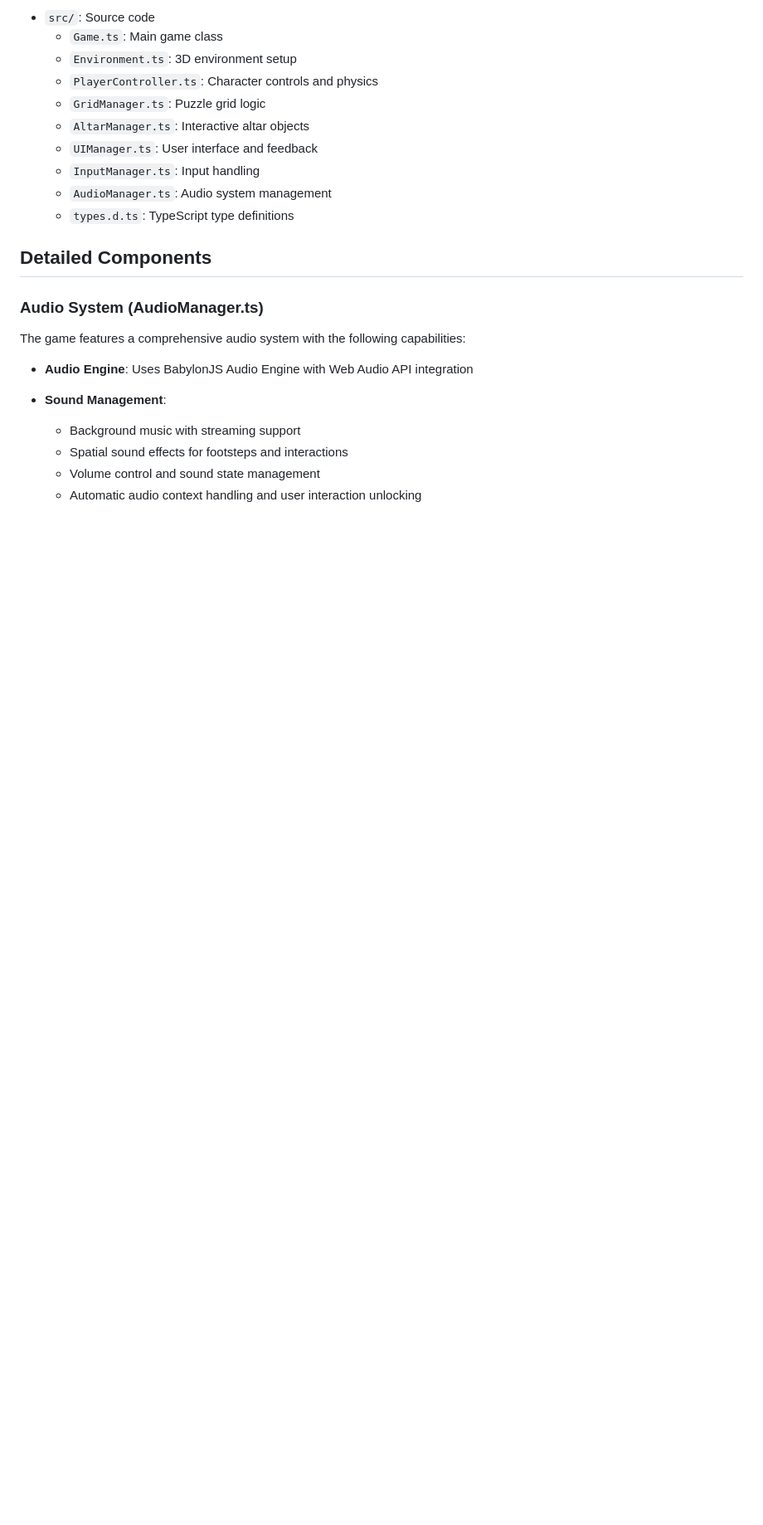
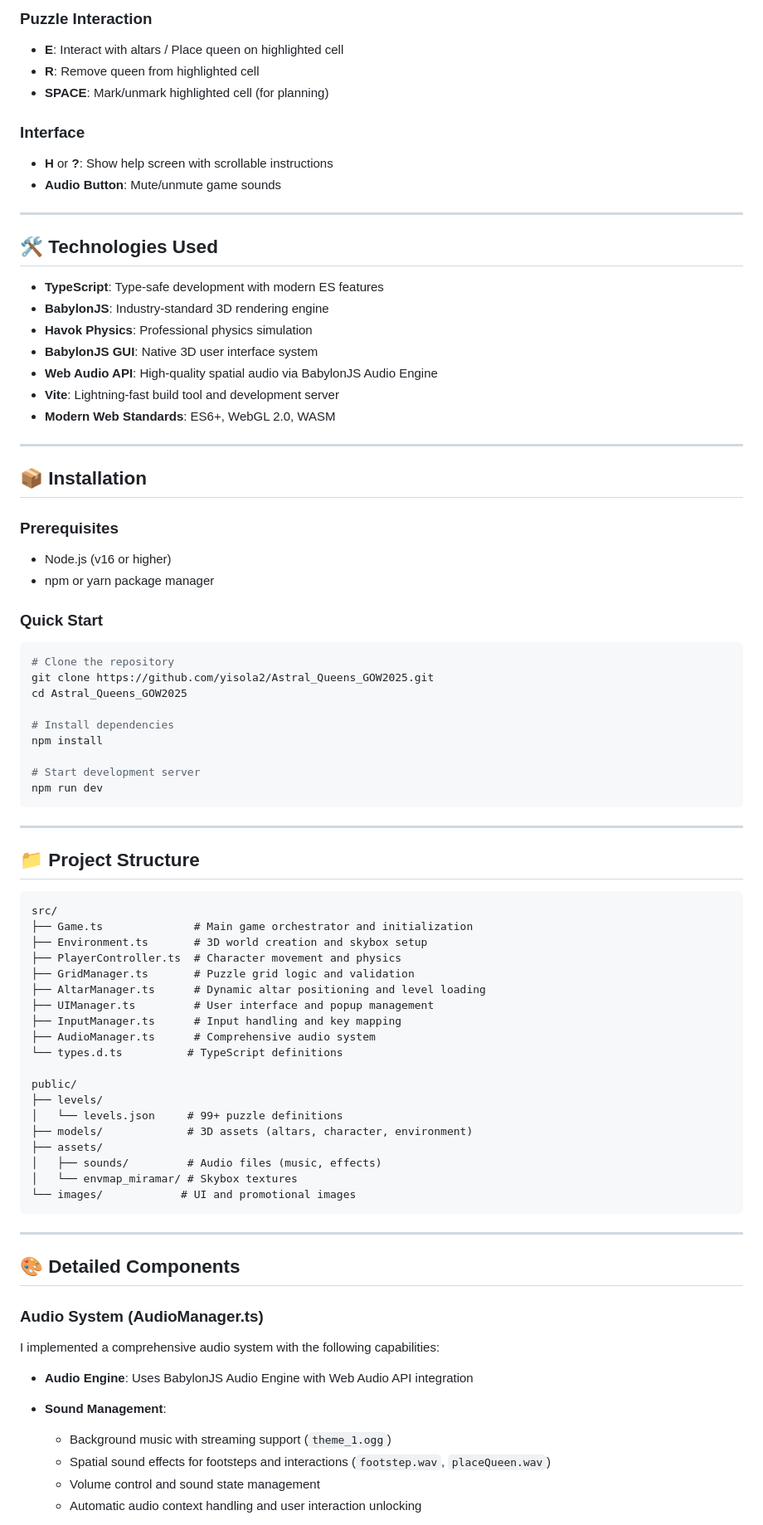
Before and after one commit to yisola2/Astral_Queens_GOW2025, a Markdown page: README.md, the part around one of its changes. Shown at 83% size. Drawn GitHub-style; blank space fills up the shorter version.

````diff
--- a/README.md
+++ b/README.md
@@ -68,25 +49,84 @@ Place queens on a grid following these rules:
 
-- `src/`: Source code
-  - `Game.ts`: Main game class
-  - `Environment.ts`: 3D environment setup
-  - `PlayerController.ts`: Character controls and physics
-  - `GridManager.ts`: Puzzle grid logic
-  - `AltarManager.ts`: Interactive altar objects
-  - `UIManager.ts`: User interface and feedback
-  - `InputManager.ts`: Input handling
-  - `AudioManager.ts`: Audio system management
-  - `types.d.ts`: TypeScript type definitions
+### Puzzle Interaction
+- **E**: Interact with altars / Place queen on highlighted cell
+- **R**: Remove queen from highlighted cell
+- **SPACE**: Mark/unmark highlighted cell (for planning)
 
-## Detailed Components
+### Interface
+- **H** or **?**: Show help screen with scrollable instructions
+- **Audio Button**: Mute/unmute game sounds
+
+---
+
+## 🛠️ Technologies Used
+
+- **TypeScript**: Type-safe development with modern ES features
+- **BabylonJS**: Industry-standard 3D rendering engine
+- **Havok Physics**: Professional physics simulation
+- **BabylonJS GUI**: Native 3D user interface system
+- **Web Audio API**: High-quality spatial audio via BabylonJS Audio Engine
+- **Vite**: Lightning-fast build tool and development server
+- **Modern Web Standards**: ES6+, WebGL 2.0, WASM
+
+---
+
+## 📦 Installation
+
+### Prerequisites
+- Node.js (v16 or higher)
+- npm or yarn package manager
+
+### Quick Start
+```bash
+# Clone the repository
+git clone https://github.com/yisola2/Astral_Queens_GOW2025.git
+cd Astral_Queens_GOW2025
+
+# Install dependencies
+npm install
+
+# Start development server
+npm run dev
+```
+
+---
+
+## 📁 Project Structure
+
+```
+src/
+├── Game.ts              # Main game orchestrator and initialization
+├── Environment.ts       # 3D world creation and skybox setup
+├── PlayerController.ts  # Character movement and physics
+├── GridManager.ts       # Puzzle grid logic and validation
+├── AltarManager.ts      # Dynamic altar positioning and level loading
+├── UIManager.ts         # User interface and popup management
+├── InputManager.ts      # Input handling and key mapping
+├── AudioManager.ts      # Comprehensive audio system
+└── types.d.ts          # TypeScript definitions
+
+public/
+├── levels/
+│   └── levels.json     # 99+ puzzle definitions
+├── models/             # 3D assets (altars, character, environment)
+├── assets/
+│   ├── sounds/         # Audio files (music, effects)
+│   └── envmap_miramar/ # Skybox textures
+└── images/            # UI and promotional images
+```
+
+---
+
+## 🎨 Detailed Components
 
 ### Audio System (AudioManager.ts)
 
-The game features a comprehensive audio system with the following capabilities:
+I implemented a comprehensive audio system with the following capabilities:
 
 - **Audio Engine**: Uses BabylonJS Audio Engine with Web Audio API integration
 - **Sound Management**:
-  - Background music with streaming support
-  - Spatial sound effects for footsteps and interactions
+  - Background music with streaming support (`theme_1.ogg`)
+  - Spatial sound effects for footsteps and interactions (`footstep.wav`, `placeQueen.wav`)
   - Volume control and sound state management
   - Automatic audio context handling and user interaction unlocking
 
````
Also changed, not shown: other parts of README.md (+145 -83 lines).
